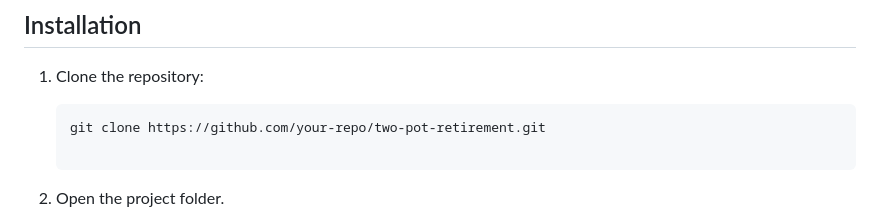
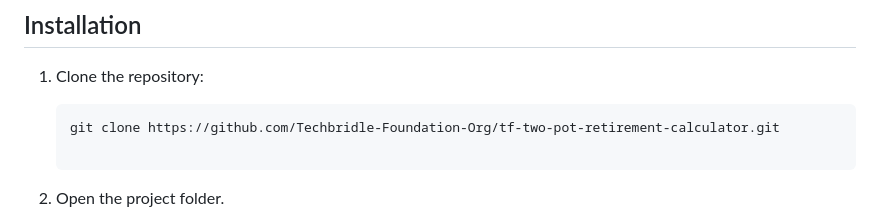
Before and after one commit to SabeloMawela-SM/deployment, a Markdown page: README.md, the part around the change. GitHub-like rendering.

````diff
--- a/README.md
+++ b/README.md
@@ -82,7 +82,7 @@ The **Two-Pot Retirement Estimator** is a web-based tool designed to help users
 ## Installation
 1. Clone the repository:
    ```bash
-   git clone https://github.com/your-repo/two-pot-retirement.git
+   git clone https://github.com/Techbridle-Foundation-Org/tf-two-pot-retirement-calculator.git
 
 2. Open the project folder.
 
````
